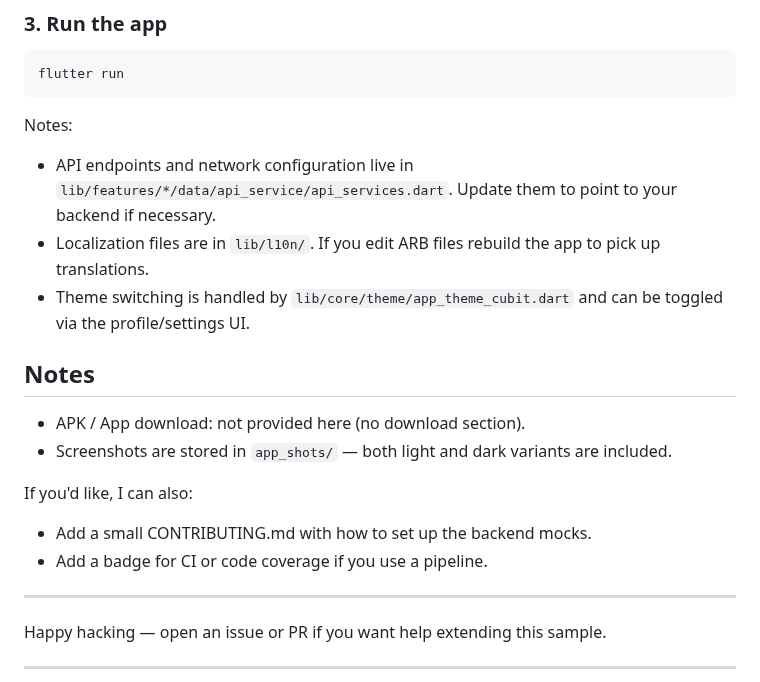
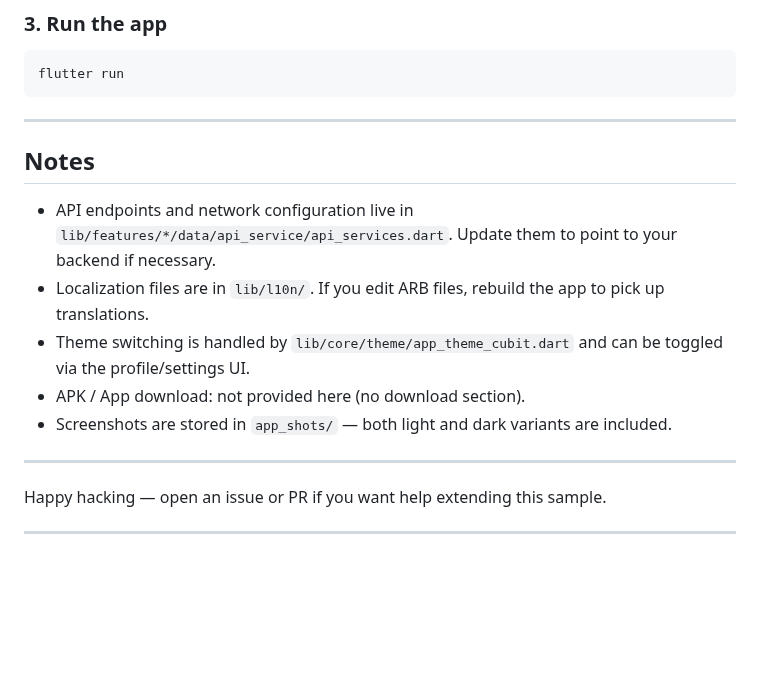
Before and after one commit to KarimTamer74/nti-e-commerce, a Markdown page: README.md, the part around one of its changes. Rendered like a GitHub page; blank space fills up the shorter version.

````diff
--- a/README.md
+++ b/README.md
@@ -122,22 +151,15 @@ flutter pub get
 flutter run
 ```
 
-
-Notes:
-
-- API endpoints and network configuration live in `lib/features/*/data/api_service/api_services.dart`. Update them to point to your backend if necessary.
-- Localization files are in `lib/l10n/`. If you edit ARB files rebuild the app to pick up translations.
-- Theme switching is handled by `lib/core/theme/app_theme_cubit.dart` and can be toggled via the profile/settings UI.
+---
 
 ## Notes
 
-- APK / App download: not provided here (no download section).
-- Screenshots are stored in `app_shots/` — both light and dark variants are included.
-
-If you'd like, I can also:
-
-- Add a small CONTRIBUTING.md with how to set up the backend mocks.
-- Add a badge for CI or code coverage if you use a pipeline.
+* API endpoints and network configuration live in `lib/features/*/data/api_service/api_services.dart`. Update them to point to your backend if necessary.
+* Localization files are in `lib/l10n/`. If you edit ARB files, rebuild the app to pick up translations.
+* Theme switching is handled by `lib/core/theme/app_theme_cubit.dart` and can be toggled via the profile/settings UI.
+* APK / App download: not provided here (no download section).
+* Screenshots are stored in `app_shots/` — both light and dark variants are included.
 
 ---
 
````
Also changed, not shown: other parts of README.md (+66 -37 lines).
